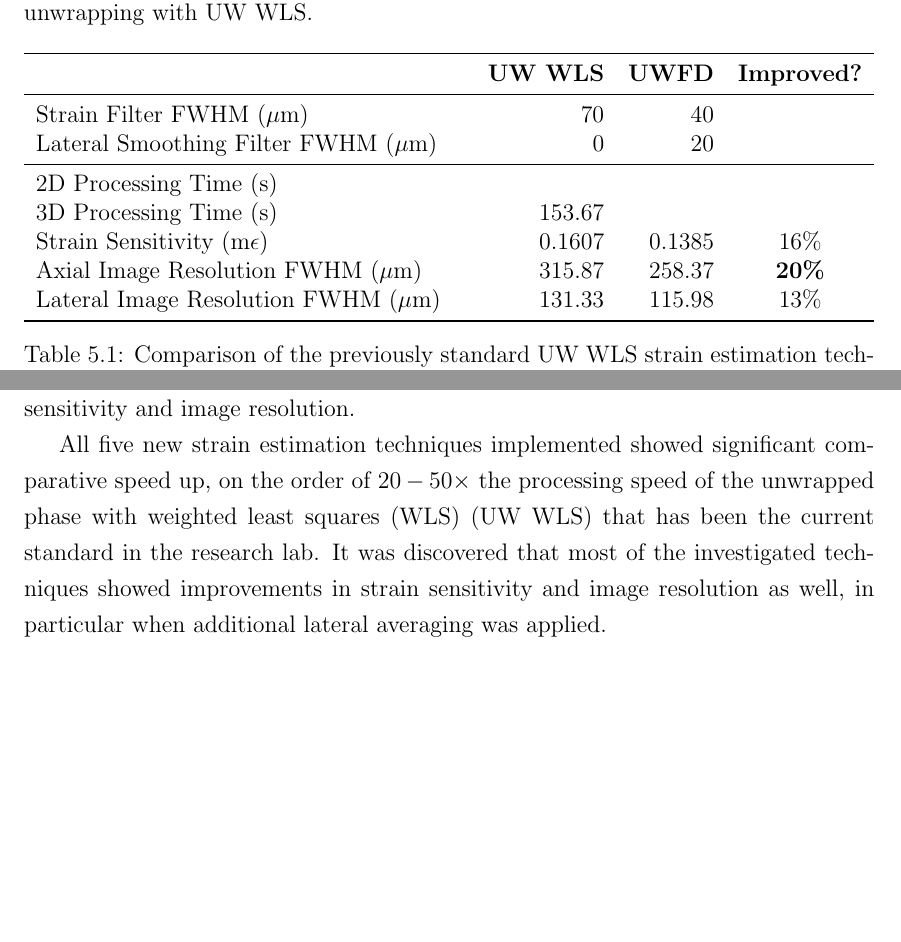
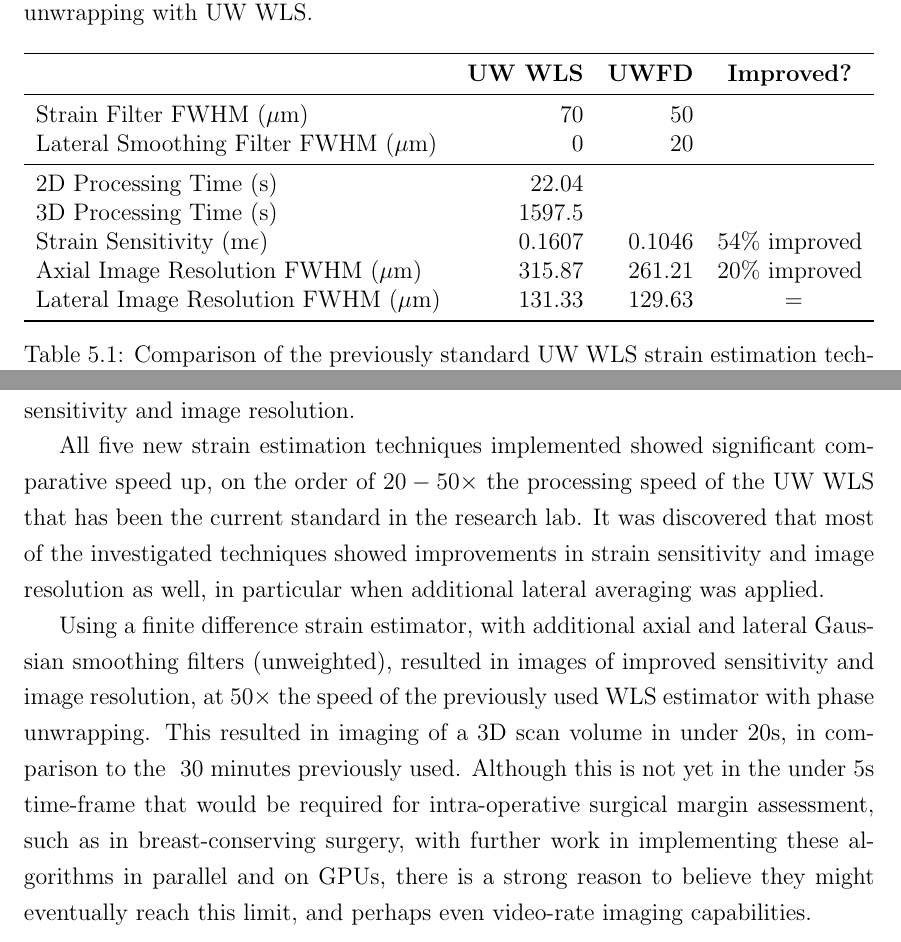
Before and after one commit to emilyhackett/honours_thesis, a LaTeX thesis (thesis.tex, which reads Conclusion.tex, Discussion.tex): two parts of pages 43 and 45 of 58, joined at a grey line, cut so that both start at the same text, the shorter picture padded with empty space. Compiled offline with pdfLaTeX.

Commit message:
Finalised second draft for emailing Monday

```diff
--- a/Conclusion.tex
+++ /dev/null
@@ -1,7 +0,0 @@
-\chapter{Conclusion}
-
-The goal of this work was to implement and assess six different strain estimation techniques. Five of these were compared against the first, which represented the current phase-sensitive compression \ac{oce} processing algorithm used by \ac{britelab}. The main motivation in assessing these strain estimators is towards finding an optimum implementation for intra-operative surgical margin assessment in breast conserving surgery.
-
-To use compression \ac{oce} in an intra-operative time frame, rapid strain processing technique must be developed, capable of scanning entire volumes in under 5 seconds. In addition, such methods must maintain image quality in the form of high strain sensitivity and image resolution.
-
-All five new strain estimation techniques implemented showed significant comparative speed up, on the order of $20-50\times$ the processing speed of the \ac{uwwls} that has been the current standard in the research lab. It was discovered that most of the investigated techniques showed improvements in strain sensitivity and image resolution as well, in particular when additional lateral averaging was applied.
--- a/Discussion.tex
+++ b/Discussion.tex
@@ -53,14 +53,14 @@ Taking these results in conjunction with those regarding the unwrapping techniqu
 		\toprule
 		& \textbf{\ac{uwwls}} & \textbf{\ac{uwfd}} & \textbf{Improved?}\\
 		\midrule
-		Strain Filter FWHM ($\mu$m) & 70 & 40 \\
+		Strain Filter FWHM ($\mu$m) & 70 & 50 \\
 		Lateral Smoothing Filter FWHM ($\mu$m) & 0 & 20 \\
 		\midrule
-		2D Processing Time (s) & & \\
-		3D Processing Time (s) & 153.67 & \\
-		Strain Sensitivity (m$\epsilon$) & 0.1607 & 0.1385 & 16\% \\
-		Axial Image Resolution FWHM ($\mu$m) & 315.87 & 258.37 & \textbf{20\%} \\
-		Lateral Image Resolution FWHM ($\mu$m) & 131.33 & 115.98 & 13\% \\
+		2D Processing Time (s) & 22.04 & \\
+		3D Processing Time (s) & 1597.5 & \\
+		Strain Sensitivity (m$\epsilon$) & 0.1607 & 0.1046 & 54\% improved \\
+		Axial Image Resolution FWHM ($\mu$m) & 315.87 & 261.21 & 20\% improved \\
+		Lateral Image Resolution FWHM ($\mu$m) & 131.33 & 129.63 & ~= \\
 		\bottomrule
 	\end{tabularx}
 	\caption{Comparison of the previously standard \ac{uwwls} strain estimation technique and the optimised \ac{uwfd}.}
@@ -78,3 +78,13 @@ All strain estimators showed significant processing speed up against the \ac{uww
 The obvious next step for future work is to aim at translating this strain estimation algorithm into the clinic, by analysing its performance on a range of breast tissue samples. In particular, before being able to apply this technique to assess cancer margins during breast conserving surgery, diagnostic specificity and sensitivity (the ability to accurately differentiate healthy tissue from tumour) of the technique must be analysed using large case studies.
 
 In conjunction with this, research also could be done in applying these strain estimation techniques to quantitative elastography imaging (imaging stress as well as strain), to determine which one is optimal. Measurement of a stress using a stress layer is relatively fast, and most of the computational burden falls on the strain estimation, therefore strain estimators that optimise the processing speed would benefit in this area also.
+
+\section{Conclusion}
+
+The goal of this work was to implement and assess six different strain estimation techniques. Five of these were compared against the first, which represented the current phase-sensitive compression \ac{oce} processing algorithm used by \ac{britelab}. The main motivation in assessing these strain estimators is towards finding an optimum implementation for intra-operative surgical margin assessment in breast conserving surgery.
+
+To use compression \ac{oce} in an intra-operative time frame, rapid strain processing technique must be developed, capable of scanning entire volumes in under 5 seconds. In addition, such methods must maintain image quality in the form of high strain sensitivity and image resolution.
+
+All five new strain estimation techniques implemented showed significant comparative speed up, on the order of $20-50\times$ the processing speed of the \ac{uwwls} that has been the current standard in the research lab. It was discovered that most of the investigated techniques showed improvements in strain sensitivity and image resolution as well, in particular when additional lateral averaging was applied.
+
+Using a finite difference strain estimator, with additional axial and lateral Gaussian smoothing filters (unweighted), resulted in images of improved sensitivity and image resolution, at 50$\times$ the speed of the previously used \ac{wls} estimator with phase unwrapping. This resulted in imaging of a 3D scan volume in under 20s, in comparison to the ~30 minutes previously used. Although this is not yet in the under 5s time-frame that would be required for intra-operative surgical margin assessment, such as in breast-conserving surgery, with further work in implementing these algorithms in parallel and on GPUs, there is a strong reason to believe they might eventually reach this limit, and perhaps even video-rate imaging capabilities.
```
Also changed, not shown: thesis.tex (+0 -1 lines), figures/uwfd_compare.png, figures/wls_compare.png.
